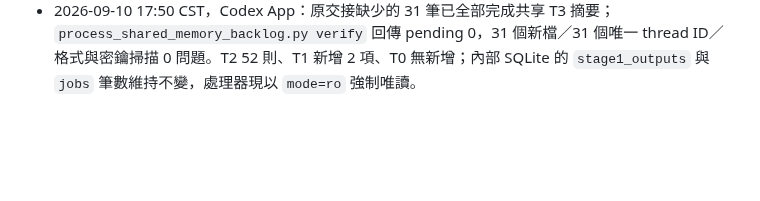
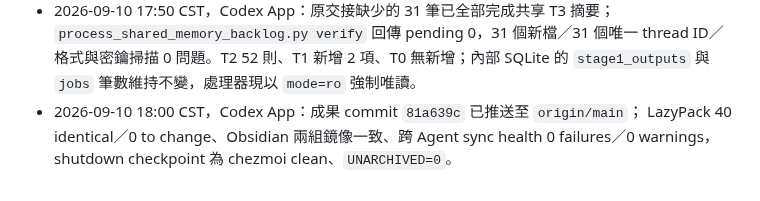
Before and after one commit to icestone0128/codex_installation, a Markdown page: HANDOFF.md, the part around the change. GitHub-like rendering; blank space fills up the shorter version.

Commit message:
Finalize shared memory backlog handoff

```diff
--- a/HANDOFF.md
+++ b/HANDOFF.md
@@ -52,3 +52,6 @@
   `process_shared_memory_backlog.py verify` 回傳 pending 0，31 個新檔／31 個唯一 thread ID／
   格式與密鑰掃描 0 問題。T2 52 則、T1 新增 2 項、T0 無新增；內部 SQLite 的
   `stage1_outputs` 與 `jobs` 筆數維持不變，處理器現以 `mode=ro` 強制唯讀。
+- 2026-09-10 18:00 CST，Codex App：成果 commit `81a639c` 已推送至 `origin/main`；
+  LazyPack 40 identical／0 to change、Obsidian 兩組鏡像一致、跨 Agent sync health
+  0 failures／0 warnings，shutdown checkpoint 為 chezmoi clean、`UNARCHIVED=0`。
```
